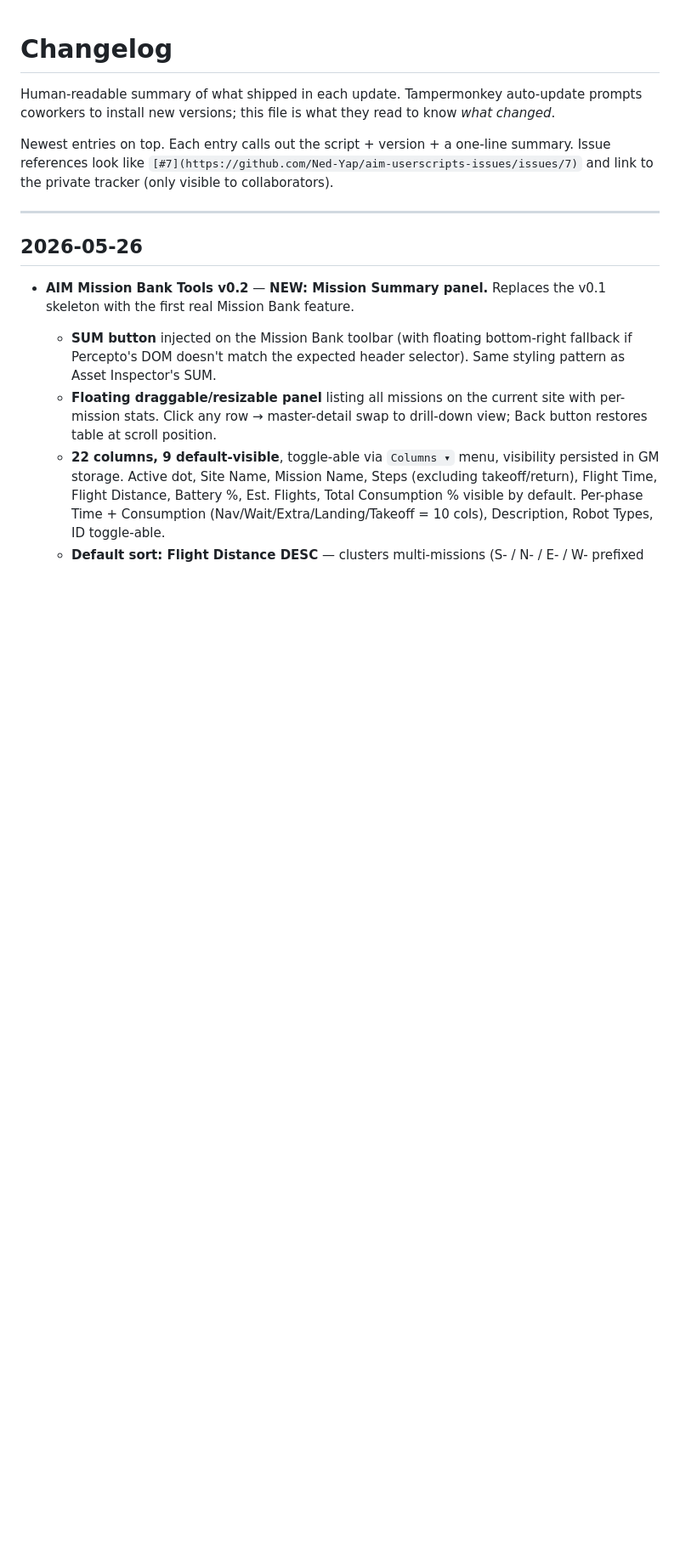
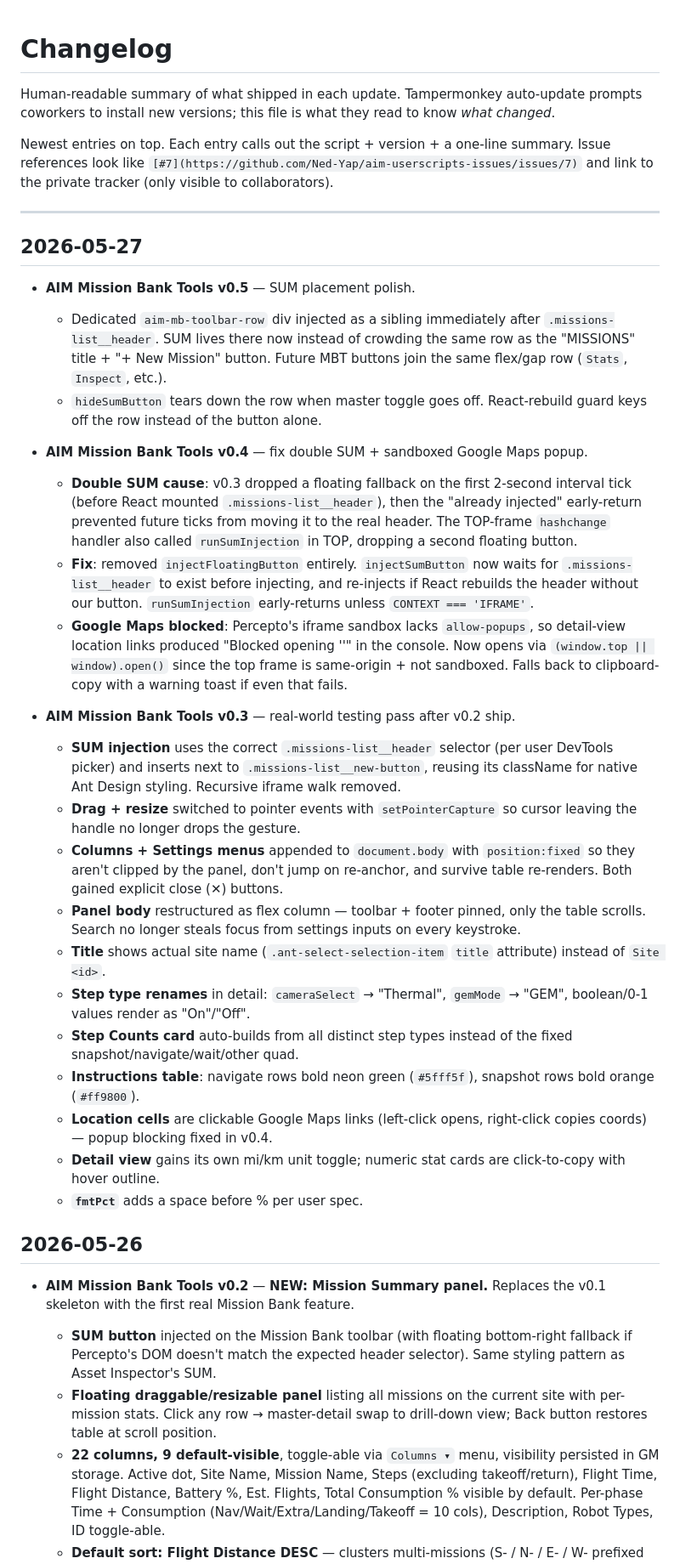
Before and after one commit to Ned-Yap/aim-userscripts, a Markdown page: CHANGELOG.md, the part around the change. Shown at 85% size. Rendered like a GitHub page; blank space fills up the shorter version.

Commit message:
CHANGELOG: catch up entries for 2026-05-27 (MBT v0.3/v0.4/v0.5)
Documents the three Mission Bank Tools versions shipped today:
- v0.3 testing-pass polish (sticky toolbar, pointer drag/resize,
  fixed-position menus, site-name title, step-type renames, click-to-
  copy stat cards, location links, etc.)
- v0.4 SUM-placement fix + sandboxed Google Maps popup workaround
- v0.5 SUM moved to its own toolbar row below .missions-list__header

Co-Authored-By: Claude Opus 4.7 <noreply@anthropic.com>

```diff
--- a/CHANGELOG.md
+++ b/CHANGELOG.md
@@ -5,6 +5,30 @@ Human-readable summary of what shipped in each update. Tampermonkey auto-update
 Newest entries on top. Each entry calls out the script + version + a one-line summary. Issue references look like `[#7](https://github.com/Ned-Yap/aim-userscripts-issues/issues/7)` and link to the private tracker (only visible to collaborators).
 
 ---
+
+## 2026-05-27
+
+- **AIM Mission Bank Tools v0.5** — SUM placement polish.
+  - Dedicated `aim-mb-toolbar-row` div injected as a sibling immediately after `.missions-list__header`. SUM lives there now instead of crowding the same row as the "MISSIONS" title + "+ New Mission" button. Future MBT buttons join the same flex/gap row (`Stats`, `Inspect`, etc.).
+  - `hideSumButton` tears down the row when master toggle goes off. React-rebuild guard keys off the row instead of the button alone.
+
+- **AIM Mission Bank Tools v0.4** — fix double SUM + sandboxed Google Maps popup.
+  - **Double SUM cause**: v0.3 dropped a floating fallback on the first 2-second interval tick (before React mounted `.missions-list__header`), then the "already injected" early-return prevented future ticks from moving it to the real header. The TOP-frame `hashchange` handler also called `runSumInjection` in TOP, dropping a second floating button.
+  - **Fix**: removed `injectFloatingButton` entirely. `injectSumButton` now waits for `.missions-list__header` to exist before injecting, and re-injects if React rebuilds the header without our button. `runSumInjection` early-returns unless `CONTEXT === 'IFRAME'`.
+  - **Google Maps blocked**: Percepto's iframe sandbox lacks `allow-popups`, so detail-view location links produced "Blocked opening '<URL>'" in the console. Now opens via `(window.top || window).open()` since the top frame is same-origin + not sandboxed. Falls back to clipboard-copy with a warning toast if even that fails.
+
+- **AIM Mission Bank Tools v0.3** — real-world testing pass after v0.2 ship.
+  - **SUM injection** uses the correct `.missions-list__header` selector (per user DevTools picker) and inserts next to `.missions-list__new-button`, reusing its className for native Ant Design styling. Recursive iframe walk removed.
+  - **Drag + resize** switched to pointer events with `setPointerCapture` so cursor leaving the handle no longer drops the gesture.
+  - **Columns + Settings menus** appended to `document.body` with `position:fixed` so they aren't clipped by the panel, don't jump on re-anchor, and survive table re-renders. Both gained explicit close (✕) buttons.
+  - **Panel body** restructured as flex column — toolbar + footer pinned, only the table scrolls. Search no longer steals focus from settings inputs on every keystroke.
+  - **Title** shows actual site name (`.ant-select-selection-item` `title` attribute) instead of `Site <id>`.
+  - **Step type renames** in detail: `cameraSelect` → "Thermal", `gemMode` → "GEM", boolean/0-1 values render as "On"/"Off".
+  - **Step Counts card** auto-builds from all distinct step types instead of the fixed snapshot/navigate/wait/other quad.
+  - **Instructions table**: navigate rows bold neon green (`#5fff5f`), snapshot rows bold orange (`#ff9800`).
+  - **Location cells** are clickable Google Maps links (left-click opens, right-click copies coords) — popup blocking fixed in v0.4.
+  - **Detail view** gains its own mi/km unit toggle; numeric stat cards are click-to-copy with hover outline.
+  - **`fmtPct`** adds a space before % per user spec.
 
 ## 2026-05-26
 
```
